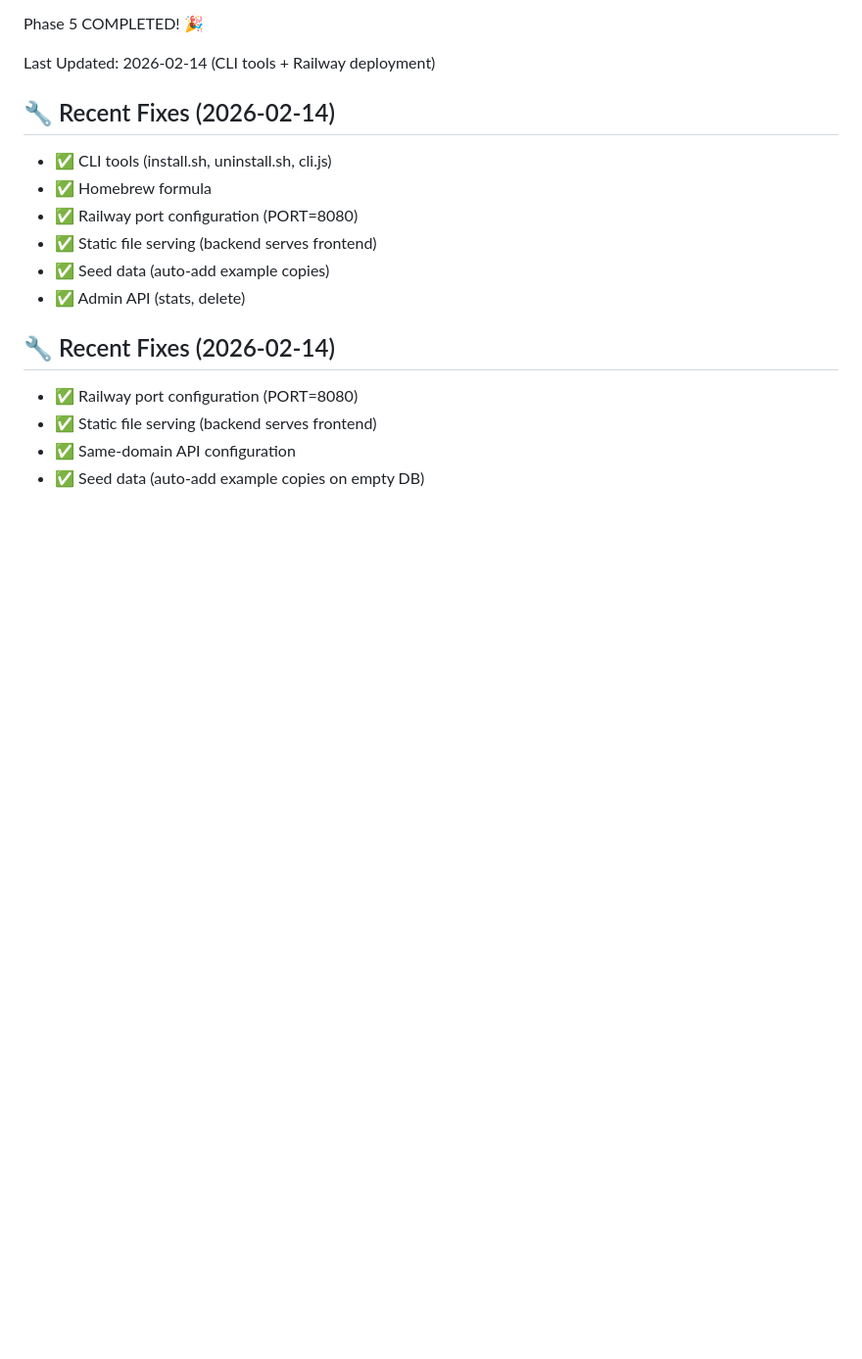
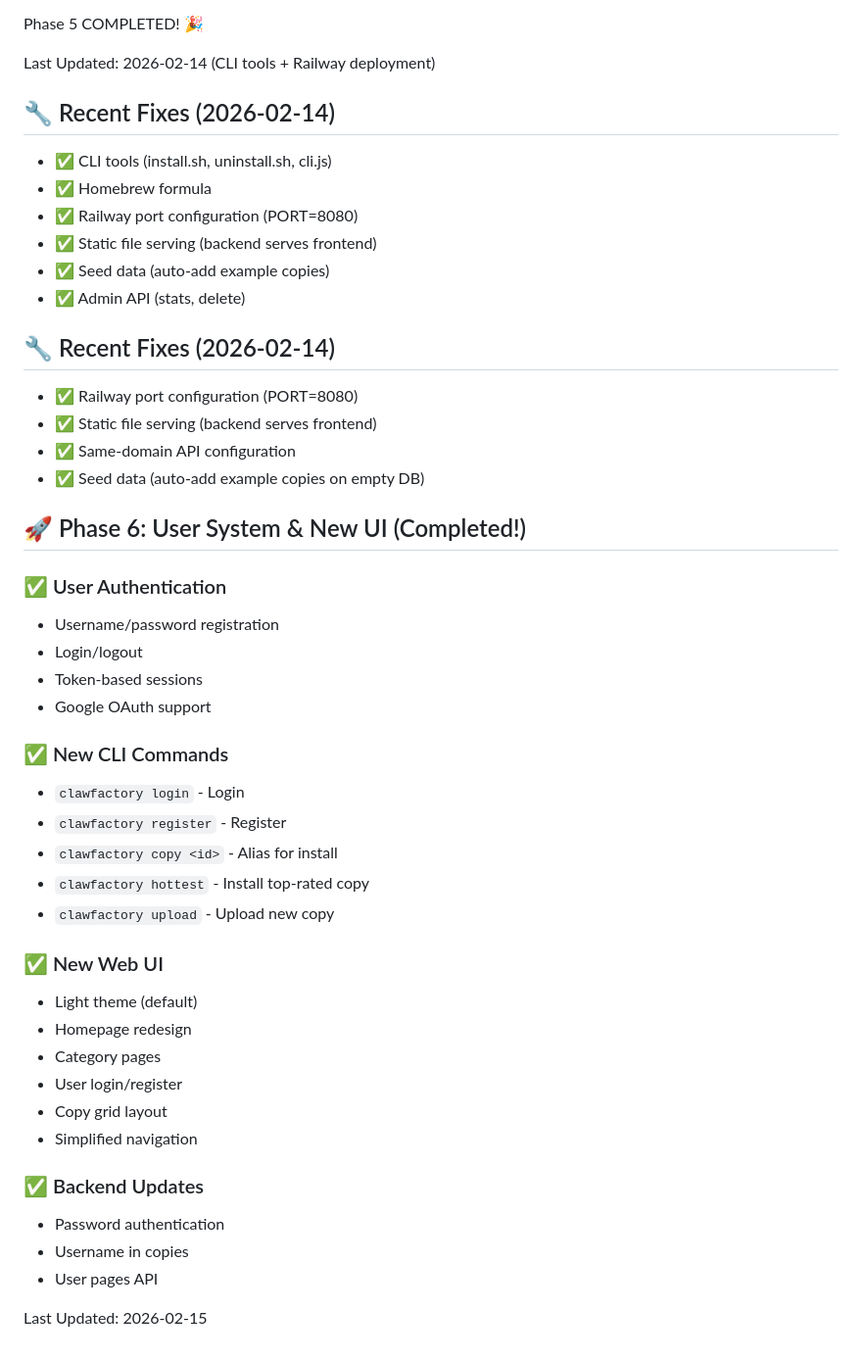
Before and after one commit to mdscolour/clawfactory, a Markdown page: CLAWFACTORY_PROGRESS_CHECKLIST.md, the part around the change. Shown at 98% size. GitHub-like rendering; blank space fills up the shorter version.

Commit message:
Update: Phase 6 progress

```diff
--- a/CLAWFACTORY_PROGRESS_CHECKLIST.md
+++ b/CLAWFACTORY_PROGRESS_CHECKLIST.md
@@ -101,3 +101,33 @@ Last Updated: 2026-02-14 (CLI tools + Railway deployment)
 - ✅ Static file serving (backend serves frontend)
 - ✅ Same-domain API configuration
 - ✅ Seed data (auto-add example copies on empty DB)
+
+## 🚀 Phase 6: User System & New UI (Completed!)
+
+### ✅ User Authentication
+- Username/password registration
+- Login/logout
+- Token-based sessions
+- Google OAuth support
+
+### ✅ New CLI Commands
+- `clawfactory login` - Login
+- `clawfactory register` - Register
+- `clawfactory copy <id>` - Alias for install
+- `clawfactory hottest` - Install top-rated copy
+- `clawfactory upload` - Upload new copy
+
+### ✅ New Web UI
+- Light theme (default)
+- Homepage redesign
+- Category pages
+- User login/register
+- Copy grid layout
+- Simplified navigation
+
+### ✅ Backend Updates
+- Password authentication
+- Username in copies
+- User pages API
+
+Last Updated: 2026-02-15
```
